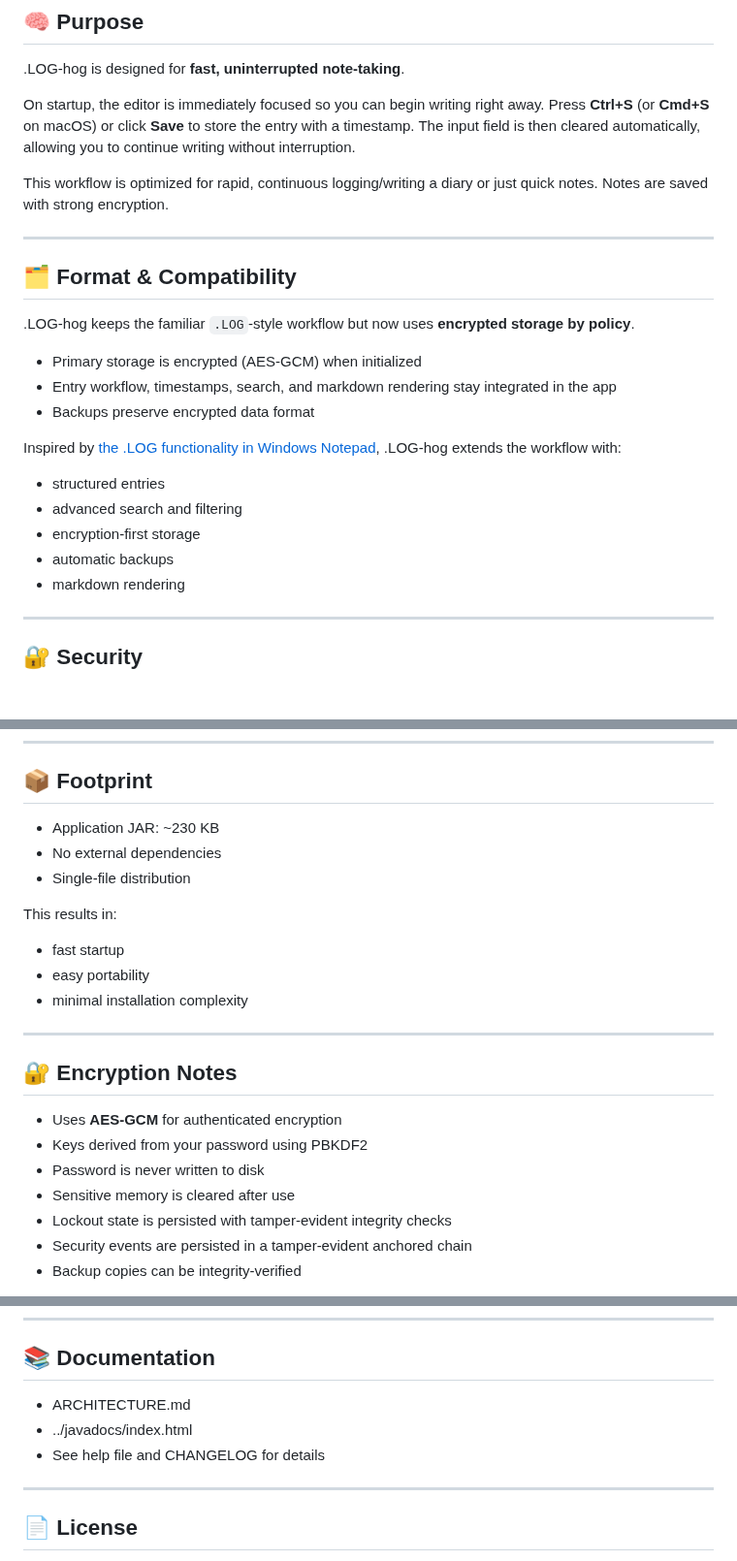
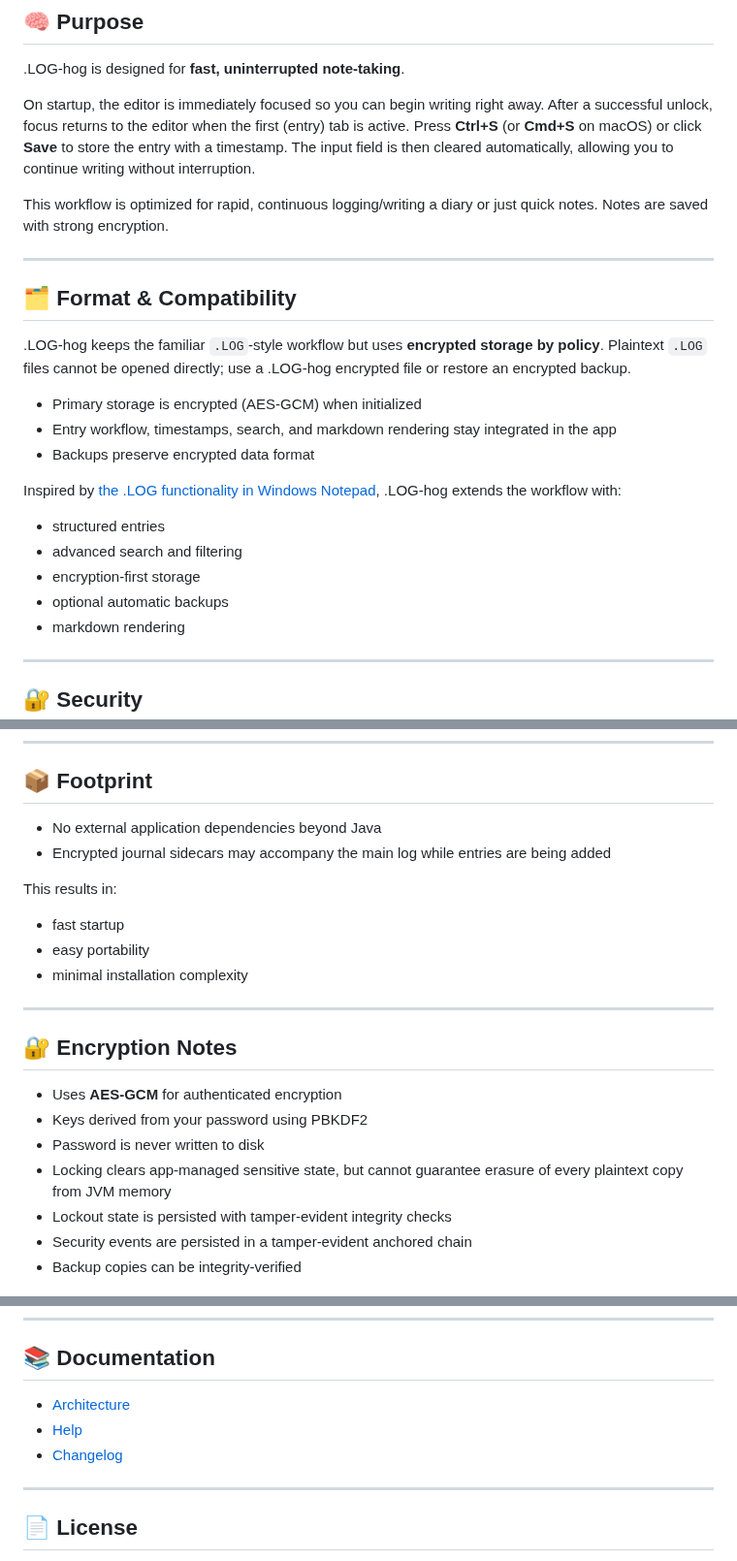
Before and after one commit to johandersson/.LOG-hog, a Markdown page: README.md, 3 parts joined by grey strips. Shown at 97% size. GitHub-like rendering; blank space fills up the shorter version.

Commit message:
Refresh help and README claims
Co-authored-by: johandersson <3342471+johandersson@users.noreply.github.com>

```diff
--- a/README.md
+++ b/README.md
@@ -10,7 +10,7 @@
 
 .LOG-hog is designed for **fast, uninterrupted note-taking**.
 
-On startup, the editor is immediately focused so you can begin writing right away. Press **Ctrl+S** (or **Cmd+S** on macOS) or click **Save** to store the entry with a timestamp. The input field is then cleared automatically, allowing you to continue writing without interruption.
+On startup, the editor is immediately focused so you can begin writing right away. After a successful unlock, focus returns to the editor when the first (entry) tab is active. Press **Ctrl+S** (or **Cmd+S** on macOS) or click **Save** to store the entry with a timestamp. The input field is then cleared automatically, allowing you to continue writing without interruption.
 
 This workflow is optimized for rapid, continuous logging/writing a diary or just quick notes. Notes are saved with strong encryption.
 
@@ -18,7 +18,7 @@ This workflow is optimized for rapid, continuous logging/writing a diary or just
 
 ## 🗂️ Format & Compatibility
 
-.LOG-hog keeps the familiar `.LOG`-style workflow but now uses **encrypted storage by policy**.
+.LOG-hog keeps the familiar `.LOG`-style workflow but uses **encrypted storage by policy**. Plaintext `.LOG` files cannot be opened directly; use a .LOG-hog encrypted file or restore an encrypted backup.
 
 * Primary storage is encrypted (AES-GCM) when initialized
 * Entry workflow, timestamps, search, and markdown rendering stay integrated in the app
@@ -29,7 +29,7 @@ Inspired by [the .LOG functionality in Windows Notepad](https://www.howtogeek.co
 * structured entries
 * advanced search and filtering
 * encryption-first storage
-* automatic backups
+* optional automatic backups
 * markdown rendering
 
 ***
@@ -124,9 +124,8 @@ Note: local lockout/audit metadata keys are protected with a host-profile-bound
 
 ## 📦 Footprint
 
-* Application JAR: \~230 KB
-* No external dependencies
-* Single-file distribution
+* No external application dependencies beyond Java
+* Encrypted journal sidecars may accompany the main log while entries are being added
 
 This results in:
 
@@ -141,7 +140,7 @@ This results in:
 * Uses **AES-GCM** for authenticated encryption
 * Keys derived from your password using PBKDF2
 * Password is never written to disk
-* Sensitive memory is cleared after use
+* Locking clears app-managed sensitive state, but cannot guarantee erasure of every plaintext copy from JVM memory
 * Lockout state is persisted with tamper-evident integrity checks
 * Security events are persisted in a tamper-evident anchored chain
 * Backup copies can be integrity-verified
@@ -237,9 +236,9 @@ The script caches `junit-platform-console-standalone-1.10.2.jar` in `.tools/`, c
 
 ## 📚 Documentation
 
-* ARCHITECTURE.md
-* ../javadocs/index.html
-* See help file and CHANGELOG for details
+* [Architecture](ARCHITECTURE.md)
+* [Help](src/help.md)
+* [Changelog](CHANGELOG.md)
 
 ***
 
```
Also changed, not shown: other parts of README.md (+2 -2 lines), src/help.md (+13 -11 lines).
